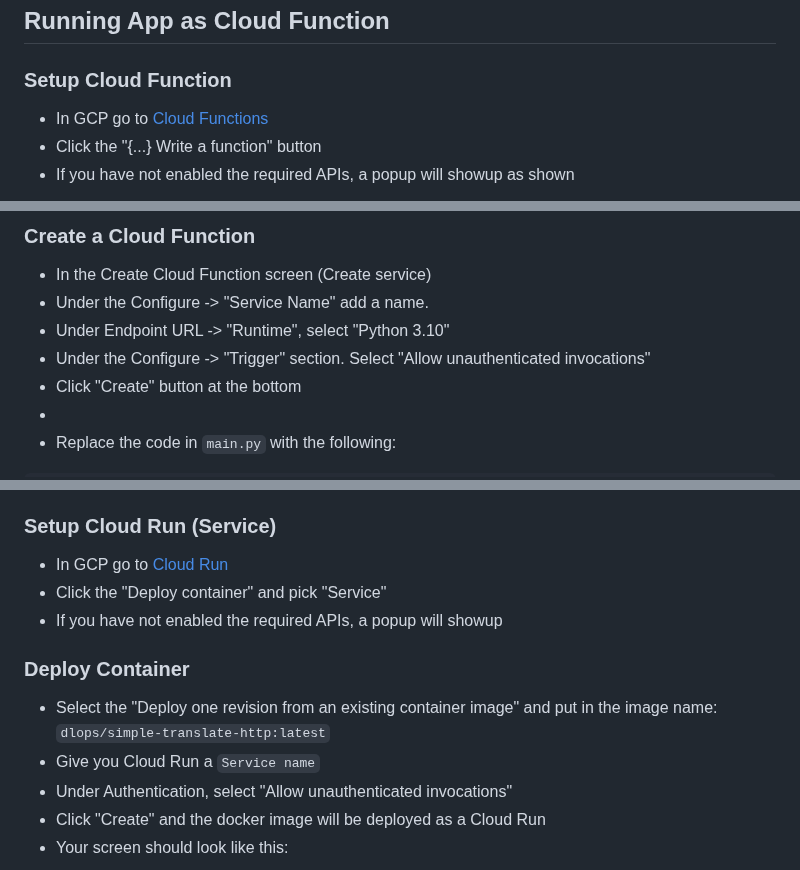
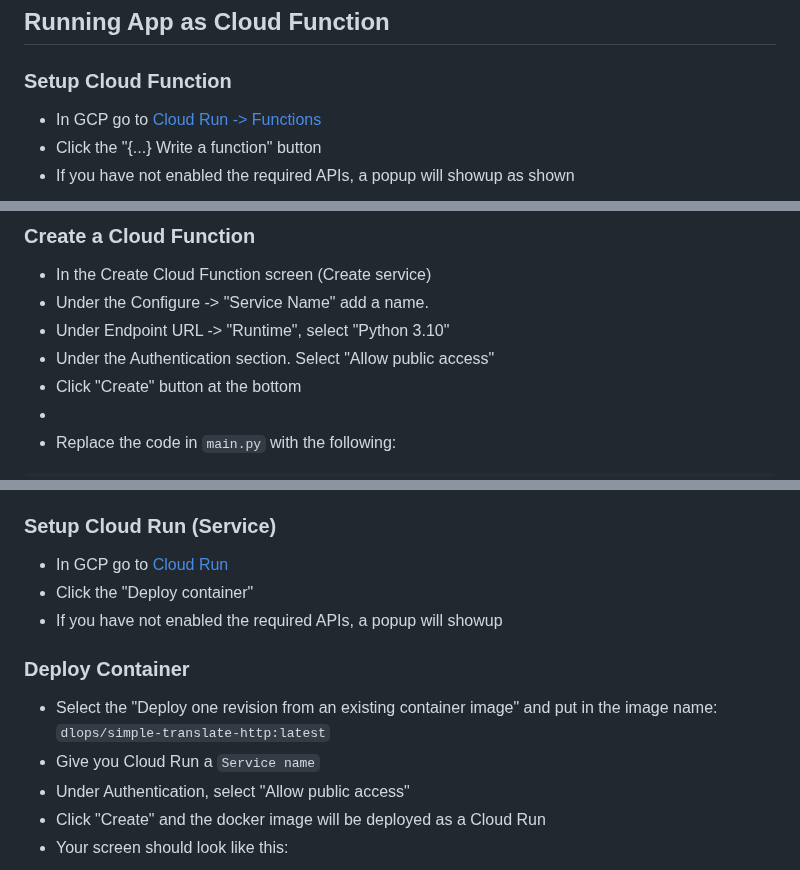
Before and after one commit to dlops-io/serverless-deployment, a Markdown page: README.md, 3 parts joined by grey strips. Rendered like a GitHub page.

```diff
--- a/README.md
+++ b/README.md
@@ -5,7 +5,7 @@ In this demo we use the Simple Translate App and deploy it to GCP using various
 ## Running App as Cloud Function
 
 ### Setup Cloud Function
-* In GCP go to [Cloud Functions](https://console.cloud.google.com/functions)
+* In GCP go to [Cloud Run -> Functions](https://console.cloud.google.com/functions)
 * Click the "{...} Write a function" button
 * If you have not enabled the required APIs, a popup will showup as shown
 
@@ -17,7 +17,7 @@ In this demo we use the Simple Translate App and deploy it to GCP using various
 * In the Create Cloud Function screen (Create service)
 * Under the Configure -> "Service Name" add a name.
 * Under Endpoint URL -> "Runtime", select "Python 3.10"
-* Under the Configure -> "Trigger" section. Select "Allow unauthenticated invocations"
+* Under the Authentication section. Select "Allow public access"
 * Click "Create" button at the bottom
 *
 * Replace the code in `main.py` with the following:
@@ -89,13 +89,13 @@ googletrans==4.0.0rc1
 
 ### Setup Cloud Run (Service)
 * In GCP go to [Cloud Run](https://console.cloud.google.com/run)
-* Click the "Deploy container" and pick "Service"
+* Click the "Deploy container"
 * If you have not enabled the required APIs, a popup will showup
 
 ### Deploy Container
 * Select the "Deploy one revision from an existing container image" and put in the image name: `dlops/simple-translate-http:latest`
 * Give you Cloud Run a `Service name`
-* Under Authentication, select "Allow unauthenticated invocations"
+* Under Authentication, select "Allow public access"
 * Click "Create" and the docker image will be deployed as a Cloud Run
 * Your screen should look like this:
 <img src="images/cloud-run-create.png"  width="500">
```
